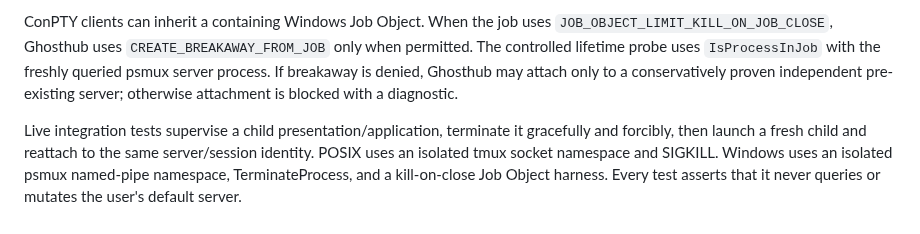
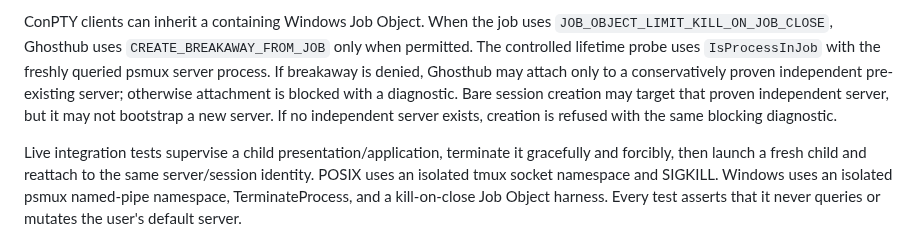
Before and after one commit to kenn-io/ghosthub, a Markdown page: docs/terminal-sessions.md, the part around the change. Drawn GitHub-style.

```diff
--- a/docs/terminal-sessions.md
+++ b/docs/terminal-sessions.md
@@ -228,7 +228,9 @@ ConPTY clients can inherit a containing Windows Job Object. When the job uses
 probe uses `IsProcessInJob` with the freshly queried psmux server process. If
 breakaway is denied, Ghosthub may attach only to a conservatively proven
 independent pre-existing server; otherwise attachment is blocked with a
-diagnostic.
+diagnostic. Bare session creation may target that proven independent server,
+but it may not bootstrap a new server. If no independent server exists,
+creation is refused with the same blocking diagnostic.
 
 Live integration tests supervise a child presentation/application, terminate
 it gracefully and forcibly, then launch a fresh child and reattach to the same
```
Also changed, not shown: docs/architecture.md (+8 -7 lines), docs/rust-port.md (+23 -16 lines).
